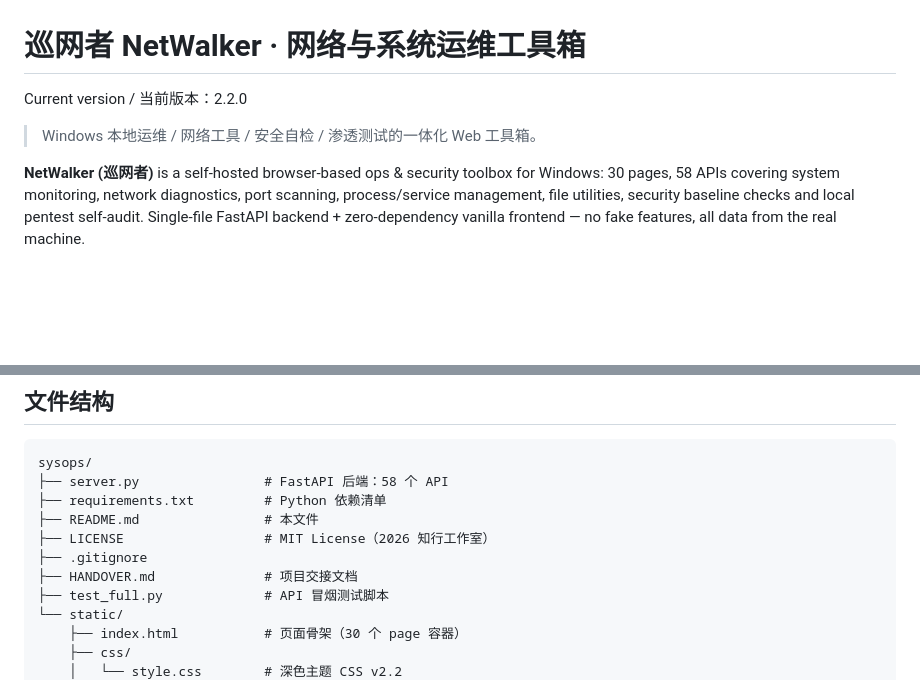
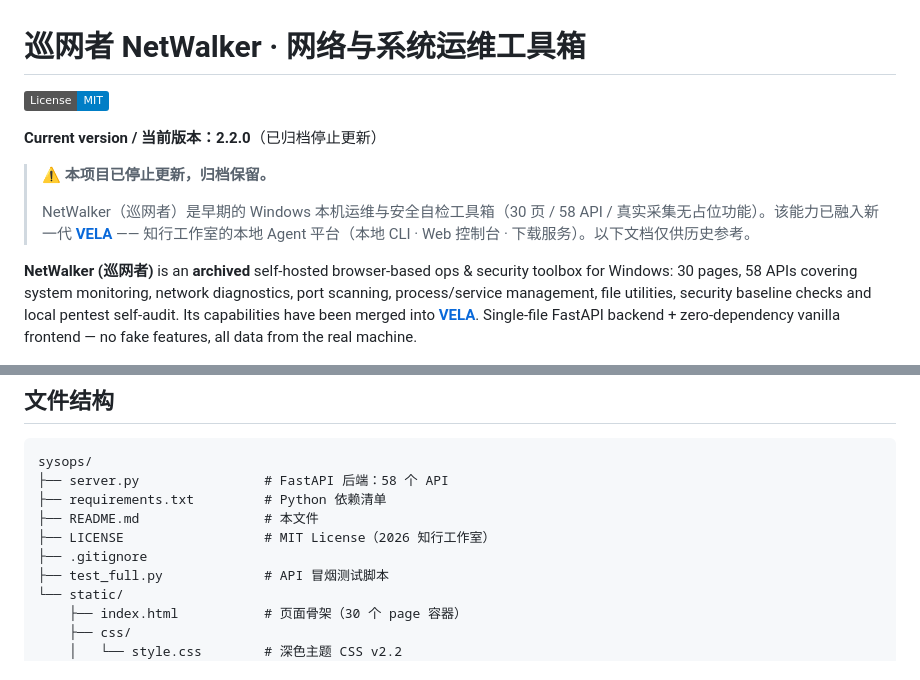
Before and after one commit to x2it/netwalker, a Markdown page: README.md, 2 parts joined by grey strips. GitHub-like rendering; badges without logos; blank space fills up the shorter version.

Commit message:
docs: 标注归档并说明已融入 VELA；删除内部交接文档 HANDOVER.md（去冗余脱敏）

```diff
--- a/README.md
+++ b/README.md
@@ -1,9 +1,13 @@
 # 巡网者 NetWalker · 网络与系统运维工具箱
 
-Current version / 当前版本：2.2.0
+![License](https://img.shields.io/badge/License-MIT-blue.svg)
 
-> Windows 本地运维 / 网络工具 / 安全自检 / 渗透测试的一体化 Web 工具箱。
+**Current version / 当前版本：2.2.0**（已归档停止更新）
 
-**NetWalker (巡网者)** is a self-hosted browser-based ops & security toolbox for Windows: 30 pages, 58 APIs covering system monitoring, network diagnostics, port scanning, process/service management, file utilities, security baseline checks and local pentest self-audit. Single-file FastAPI backend + zero-dependency vanilla frontend — no fake features, all data from the real machine.
+> **⚠️ 本项目已停止更新，归档保留。**
+>
+> NetWalker（巡网者）是早期的 Windows 本机运维与安全自检工具箱（30 页 / 58 API / 真实采集无占位功能）。该能力已融入新一代 **[VELA](https://vela.app.workbuddy.host)** —— 知行工作室的本地 Agent 平台（本地 CLI · Web 控制台 · 下载服务）。以下文档仅供历史参考。
+
+**NetWalker (巡网者)** is an **archived** self-hosted browser-based ops & security toolbox for Windows: 30 pages, 58 APIs covering system monitoring, network diagnostics, port scanning, process/service management, file utilities, security baseline checks and local pentest self-audit. Its capabilities have been merged into **[VELA](https://vela.app.workbuddy.host)**. Single-file FastAPI backend + zero-dependency vanilla frontend — no fake features, all data from the real machine.
 
 <img src="https://raw.githubusercontent.com/x2it/netwalker/main/banner.png" alt="巡网者 NetWalker · 网络与系统运维工具箱" width="100%">
@@ -147,7 +149,6 @@ sysops/
 ├── README.md                # 本文件
 ├── LICENSE                  # MIT License（2026 知行工作室）
 ├── .gitignore
-├── HANDOVER.md              # 项目交接文档
 ├── test_full.py             # API 冒烟测试脚本
 └── static/
     ├── index.html           # 页面骨架（30 个 page 容器）
```
Also changed, not shown: other parts of README.md (+0 -2 lines), HANDOVER.md (deleted, +0 -277 lines).
